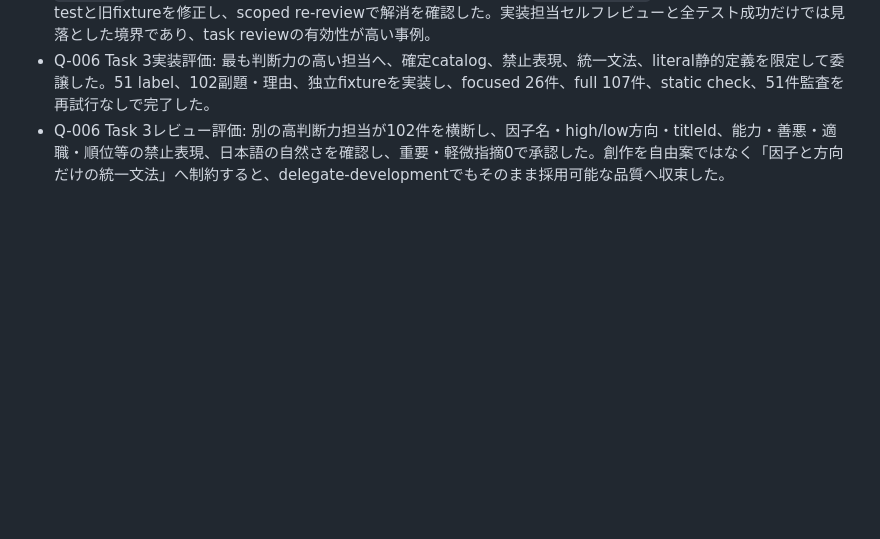
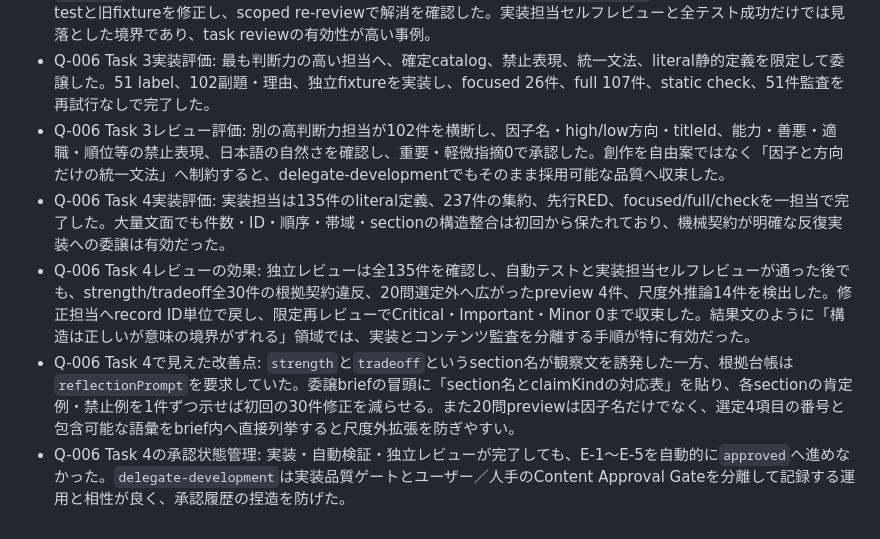
Before and after one commit to gerupon-lgtm/big-five, a Markdown page: _verify/delegate-development-feedback.md, the part around the change. Rendered like a GitHub page; blank space fills up the shorter version.

Commit message:
docs: record Q-006 factor content feedback

```diff
--- a/_verify/delegate-development-feedback.md
+++ b/_verify/delegate-development-feedback.md
@@ -147,3 +147,7 @@
 - Q-006 Task 2レビューの効果: 初回レビューは、`appliesTo`へpreview条件を明示しない`previewAllowed: true`の`strength`が検証を通る抜けを検出した。Fix round 1でsection制約を`previewAllowed`自体へ結び付け、covering testと旧fixtureを修正し、scoped re-reviewで解消を確認した。実装担当セルフレビューと全テスト成功だけでは見落とした境界であり、task reviewの有効性が高い事例。
 - Q-006 Task 3実装評価: 最も判断力の高い担当へ、確定catalog、禁止表現、統一文法、literal静的定義を限定して委譲した。51 label、102副題・理由、独立fixtureを実装し、focused 26件、full 107件、static check、51件監査を再試行なしで完了した。
 - Q-006 Task 3レビュー評価: 別の高判断力担当が102件を横断し、因子名・high/low方向・titleId、能力・善悪・適職・順位等の禁止表現、日本語の自然さを確認し、重要・軽微指摘0で承認した。創作を自由案ではなく「因子と方向だけの統一文法」へ制約すると、delegate-developmentでもそのまま採用可能な品質へ収束した。
+- Q-006 Task 4実装評価: 実装担当は135件のliteral定義、237件の集約、先行RED、focused/full/checkを一担当で完了した。大量文面でも件数・ID・順序・帯域・sectionの構造整合は初回から保たれており、機械契約が明確な反復実装への委譲は有効だった。
+- Q-006 Task 4レビューの効果: 独立レビューは全135件を確認し、自動テストと実装担当セルフレビューが通った後でも、strength/tradeoff全30件の根拠契約違反、20問選定外へ広がったpreview 4件、尺度外推論14件を検出した。修正担当へrecord ID単位で戻し、限定再レビューでCritical・Important・Minor 0まで収束した。結果文のように「構造は正しいが意味の境界がずれる」領域では、実装とコンテンツ監査を分離する手順が特に有効だった。
+- Q-006 Task 4で見えた改善点: `strength`と`tradeoff`というsection名が観察文を誘発した一方、根拠台帳は`reflectionPrompt`を要求していた。委譲briefの冒頭に「section名とclaimKindの対応表」を貼り、各sectionの肯定例・禁止例を1件ずつ示せば初回の30件修正を減らせる。また20問previewは因子名だけでなく、選定4項目の番号と包含可能な語彙をbrief内へ直接列挙すると尺度外拡張を防ぎやすい。
+- Q-006 Task 4の承認状態管理: 実装・自動検証・独立レビューが完了しても、E-1〜E-5を自動的に`approved`へ進めなかった。`delegate-development`は実装品質ゲートとユーザー／人手のContent Approval Gateを分離して記録する運用と相性が良く、承認履歴の捏造を防げた。
```
